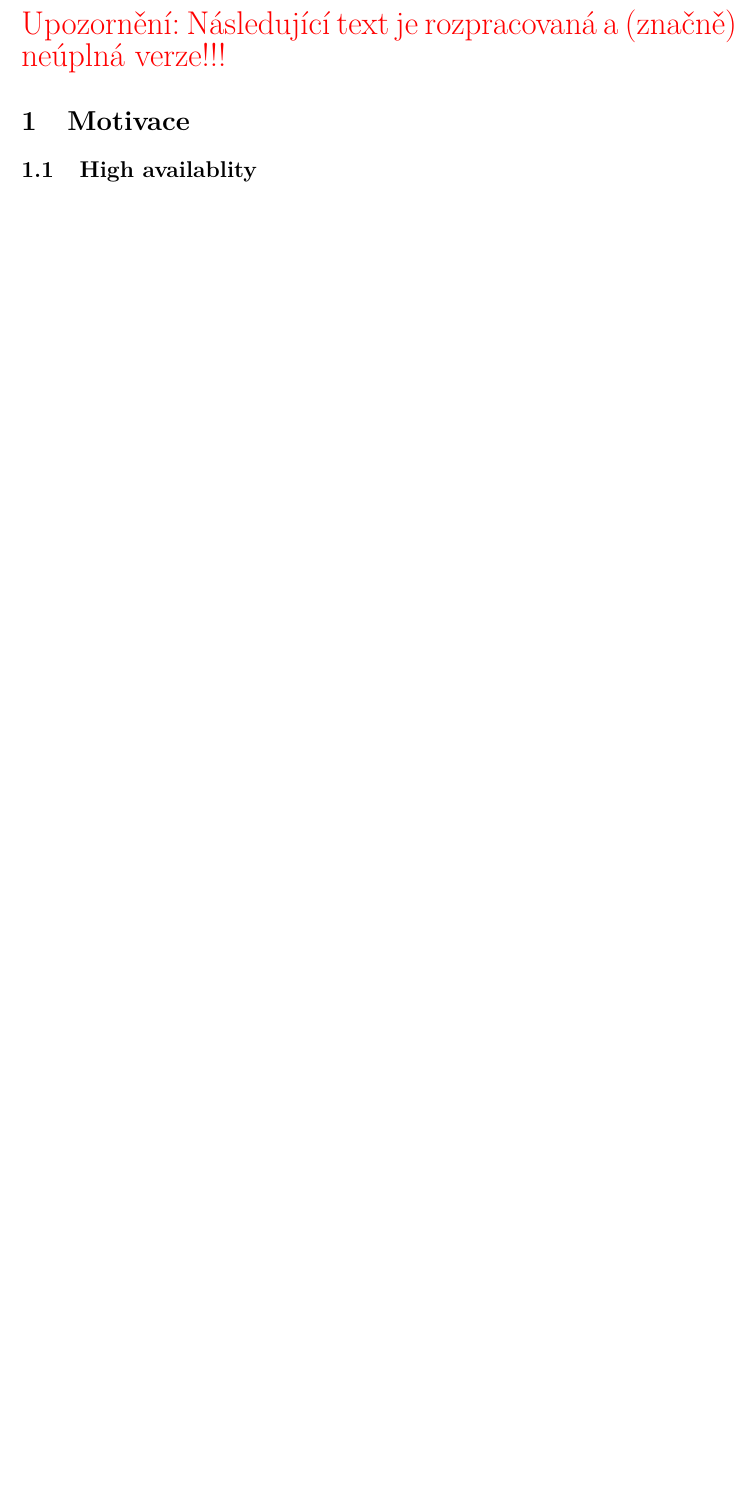
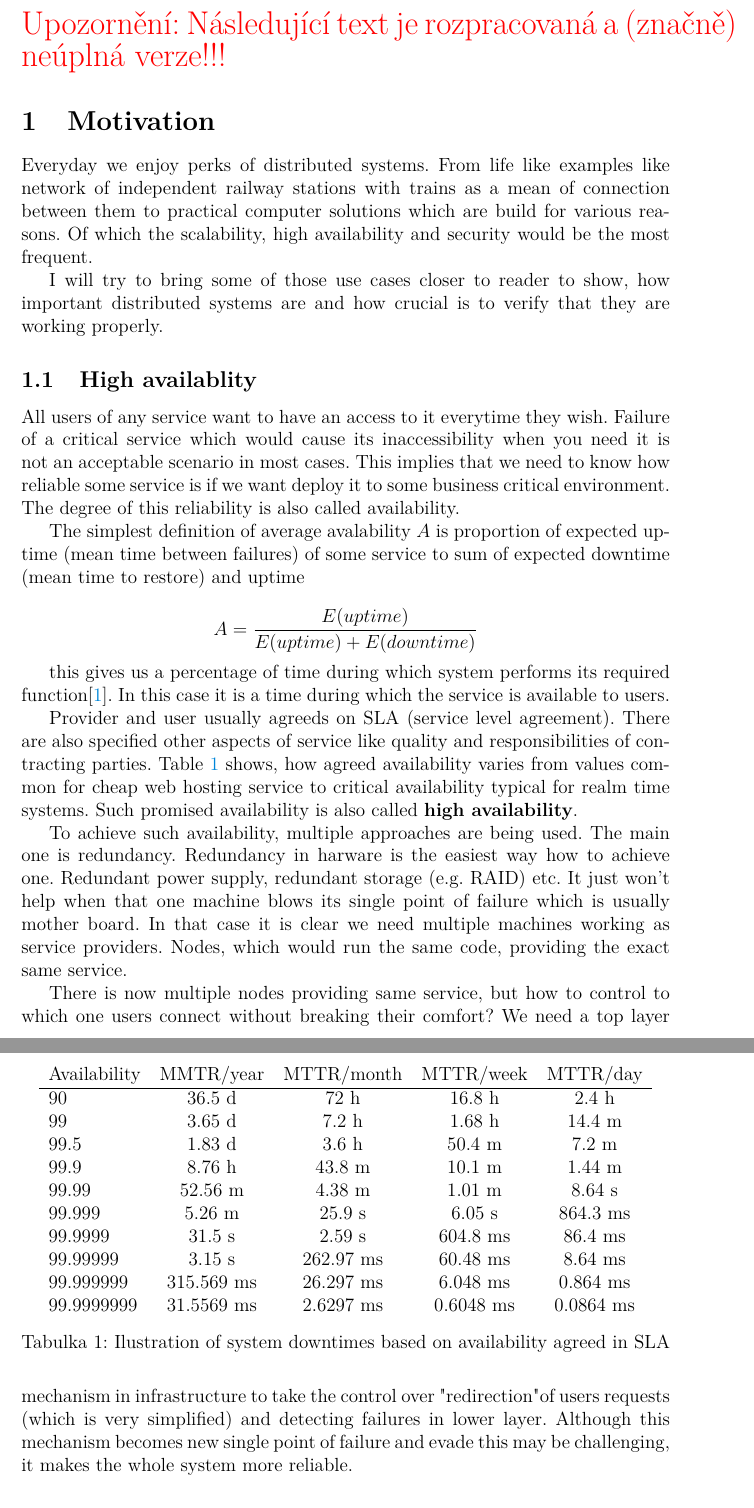
Before and after one commit to honza-kasik/diploma-thesis, a LaTeX thesis (thesis.tex): part of page 8 of 8 before the commit and two parts of pages 8 and 9 of 10 after it, the two joined at a grey line, cut so that both start at the same text, the shorter picture padded with empty space. Compiled offline with pdfLaTeX.

Commit message:
Added high availability text

```diff
--- a/thesis.tex
+++ b/thesis.tex
@@ -1,11 +1,11 @@
 \documentclass[
   master,
-  field=inf,
+%  field=inf,
 %  printversion,
-%  biblatex,
+  biblatex,
 %  language=english,
 %  font=sans,
-%  glossaries,
+  glossaries,
   index
 ]{kidiplom}
 
@@ -34,9 +36,48 @@ The final thesis source code will  be available under terms of GNU/GPLv3 licence
 
 \noindent\textcolor{red}{\LARGE Upozornění: Následující text je rozpracovaná a (značně) neúplná verze!!!}
 
-\section{Motivace}
+\section{Motivation}
+
+Everyday we enjoy perks of distributed systems. From life like examples like network of independent railway stations with trains as a mean of connection between them to practical computer solutions which are build for various reasons. Of which the scalability, high availability and security would be the most frequent.
+
+I will try to bring some of those use cases closer to reader to show, how important distributed systems are and how crucial is to verify that they are working properly.
 
 \subsection{High availablity}
+
+All users of any service want to have an access to it everytime they wish. Failure of a critical service which would cause its inaccessibility when you need it is not an acceptable scenario in most cases. This implies that we need to know how reliable some service is if we want deploy it to some business critical environment. The degree of this reliability is also called availability.
+
+The simplest definition of average avalability $A$ is proportion of expected uptime (mean time between failures) of some service to sum of expected downtime (mean time to restore) and uptime
+
+$$A=\frac{E(uptime)}{E(uptime) + E(downtime)}$$
+
+this gives us a percentage of time during which system performs its required function\cite{bib:reliability}. In this case it is a time during which the service is available to users.
+
+Provider and user usually agreeds on SLA (service level agreement). There are also specified other aspects of service like quality and responsibilities of contracting parties. Table \ref{table:mttr} shows, how agreed availability varies from values common for cheap web hosting service to critical availability typical for realm time systems. Such promised availability is also called {\bf high availability}.
+
+To achieve such availability, multiple approaches are being used. The main one is redundancy. Redundancy in harware is the easiest way how to achieve one. Redundant power supply, redundant storage (e.g. RAID) etc. It just won't help when that one machine blows its single point of failure which is usually mother board. In that case it is clear we need multiple machines working as service providers. Nodes, which would run the same code, providing the exact same service.
+
+There is now multiple nodes providing same service, but how to control to which one users connect without breaking their comfort? We need a top layer mechanism in infrastructure to take the control over "redirection" of users requests (which is very simplified) and detecting failures in lower layer. Although this mechanism becomes new single point of failure and evade this may be challenging, it makes the whole system more reliable. %TODO citation needed.
+
+\begin{table}[]
+\centering
+\begin{tabular}{lcccc}
+Availability & MMTR/year  & MTTR/month & MTTR/week & MTTR/day  \\ \hline
+90           & 36.5 d     & 72 h       & 16.8 h    & 2.4 h     \\
+99           & 3.65 d     & 7.2 h      & 1.68 h    & 14.4 m    \\
+99.5         & 1.83 d     & 3.6 h      & 50.4 m    & 7.2 m     \\
+99.9         & 8.76 h     & 43.8 m     & 10.1 m    & 1.44 m    \\
+99.99        & 52.56 m    & 4.38 m     & 1.01 m    & 8.64 s    \\
+99.999       & 5.26 m     & 25.9 s     & 6.05 s    & 864.3 ms  \\
+99.9999      & 31.5 s     & 2.59 s     & 604.8 ms  & 86.4 ms   \\
+99.99999     & 3.15 s     & 262.97 ms  & 60.48 ms  & 8.64 ms   \\
+99.999999    & 315.569 ms & 26.297 ms  & 6.048 ms  & 0.864 ms  \\
+99.9999999   & 31.5569 ms & 2.6297 ms  & 0.6048 ms & 0.0864 ms
+\end{tabular}
+\caption{Ilustration of system downtimes based on availability agreed in SLA}
+\label{table:mttr}
+\end{table}
+
+
 %TODO material z prezentace CSCI
 \subsection{Load balancing}
 %TODO material z prezentace CSCI
```
Also changed, not shown: bibliography.bib (added, +11 -0 lines), Makefile (added), thesis.pdf, thesis.tex (3 more changed lines).
